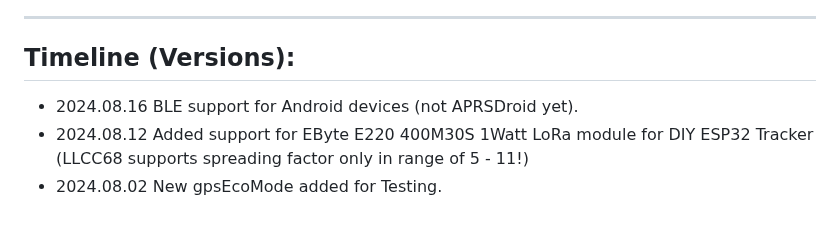
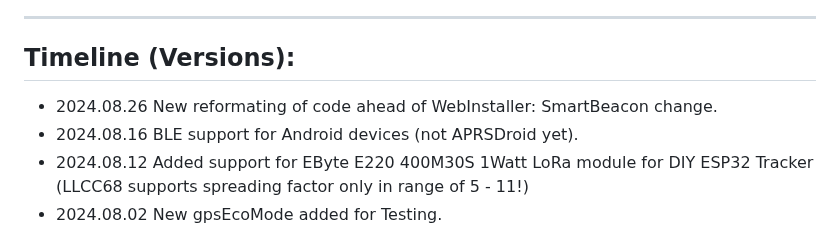
Before and after one commit to 9M2PJU/LoRa_APRS_Tracker, a Markdown page: README.md, the part around the change. Drawn GitHub-style.

Commit message:
readmeUpdate

```diff
--- a/README.md
+++ b/README.md
@@ -49,6 +49,7 @@ ____________________________________________________
 ____________________________________________________
 ## Timeline (Versions):
 
+- 2024.08.26 New reformating of code ahead of WebInstaller: SmartBeacon change.
 - 2024.08.16 BLE support for Android devices (not APRSDroid yet).
 - 2024.08.12 Added support for EByte E220 400M30S 1Watt LoRa module for DIY ESP32 Tracker (LLCC68 supports spreading factor only in range of 5 - 11!)
 - 2024.08.02 New gpsEcoMode added for Testing.
```
